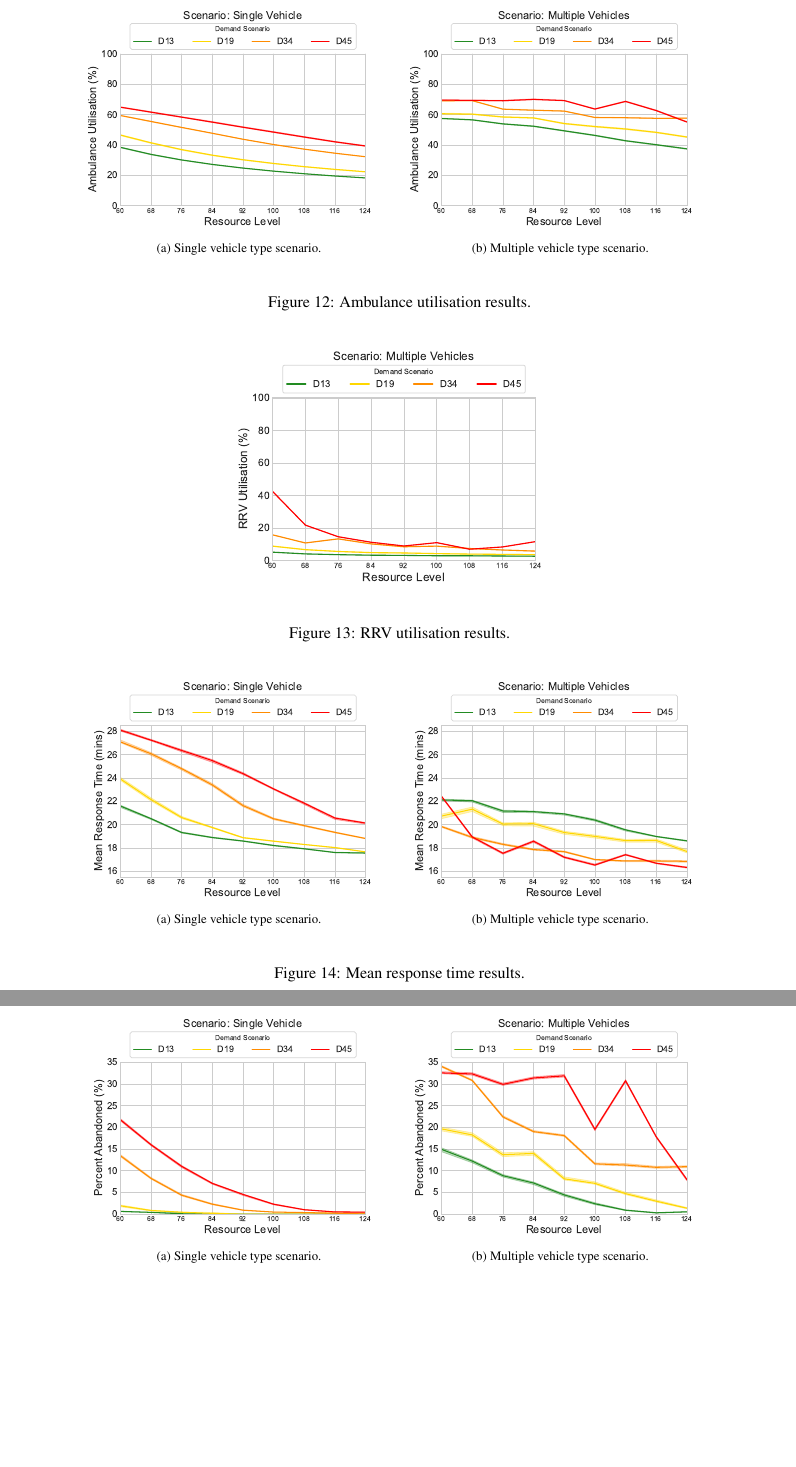
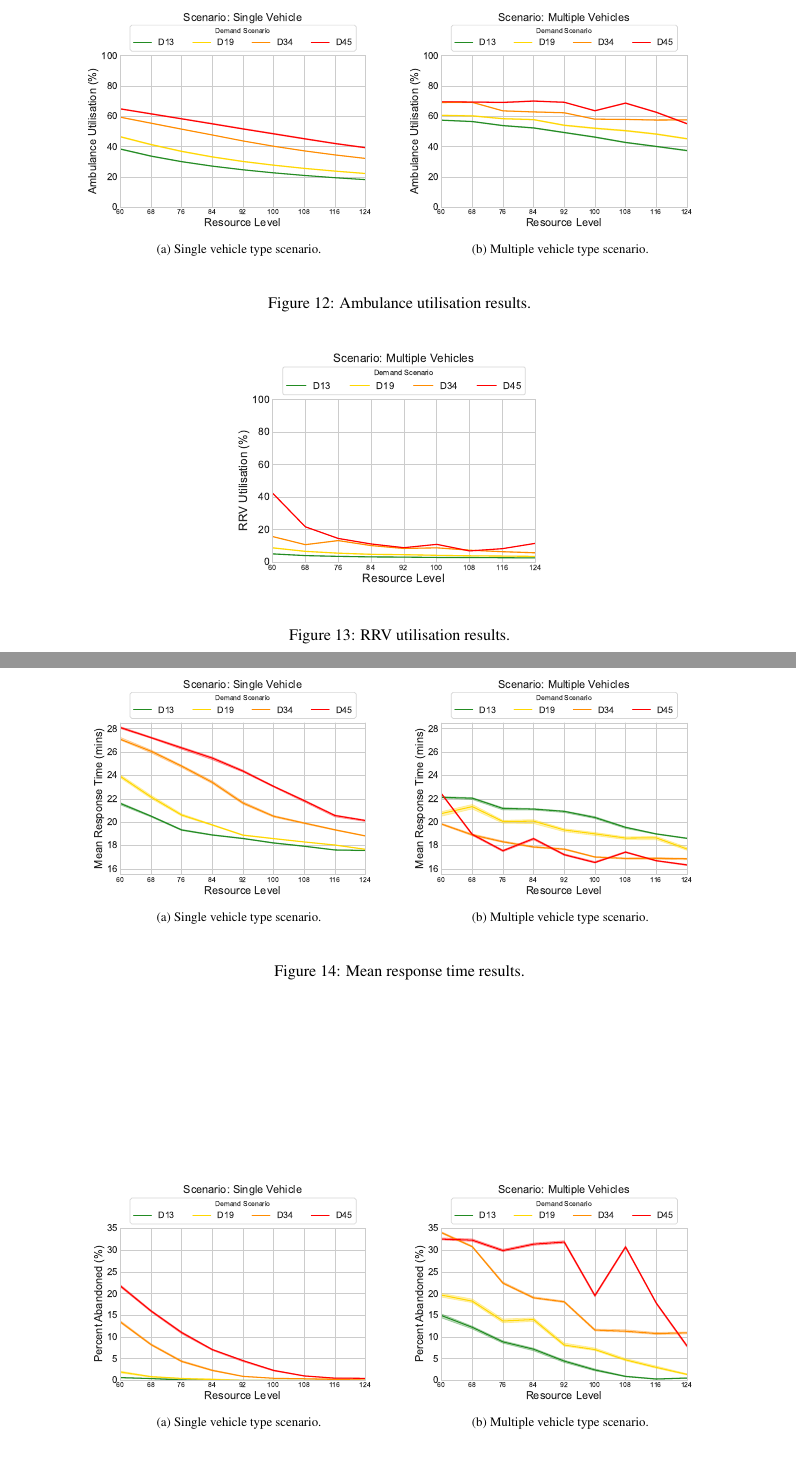
Before and after one commit to drvinceknight/HeterogeneousAmbulanceFleetAllocations, a LaTeX paper (tex/main.tex): two parts of pages 24 and 25 of 36 before the commit and two parts of pages 24 and 25 of 37 after it, joined at a grey line, cut so that both start at the same text, the shorter picture padded with empty space. Compiled offline with pdfLaTeX.

Commit message:
rename results to plots so not ignored by .gitignore

```diff
--- a/tex/main.tex
+++ b/tex/main.tex
@@ -1344,12 +1344,12 @@ the demand of emergency calls has a negative impact on all KPIs.
 \begin{figure}
 \begin{center}
 \begin{subfigure}{0.42\textwidth}
-\includegraphics[width=\textwidth]{img/results/single_AmbulanceUtilisation}
+\includegraphics[width=\textwidth]{img/plots/single_AmbulanceUtilisation}
 \caption{Single vehicle type scenario.}
 \label{fig:results_ambulance_utilisation_single}
 \end{subfigure}
 \begin{subfigure}{0.42\textwidth}
-\includegraphics[width=\textwidth]{img/results/multiple_AmbulanceUtilisation}
+\includegraphics[width=\textwidth]{img/plots/multiple_AmbulanceUtilisation}
 \caption{Multiple vehicle type scenario.}
 \label{fig:results_ambulance_utilisation_multiple}
 \end{subfigure}
@@ -1360,7 +1360,7 @@ the demand of emergency calls has a negative impact on all KPIs.
 
 \begin{figure}
 \begin{center}
-\includegraphics[width=0.45\textwidth]{img/results/multiple_RRVUtilisation}
+\includegraphics[width=0.45\textwidth]{img/plots/multiple_RRVUtilisation}
 \end{center}
 \caption{RRV utilisation results.}
 \label{fig:results_rrv_utilisation_multiple}
@@ -1369,12 +1369,12 @@ the demand of emergency calls has a negative impact on all KPIs.
 \begin{figure}
 \begin{center}
 \begin{subfigure}{0.42\textwidth}
-\includegraphics[width=\textwidth]{img/results/single_MeanResponseTime}
+\includegraphics[width=\textwidth]{img/plots/single_MeanResponseTime}
 \caption{Single vehicle type scenario.}
 \label{fig:results_response_single}
 \end{subfigure}
 \begin{subfigure}{0.42\textwidth}
-\includegraphics[width=\textwidth]{img/results/multiple_MeanResponseTime}
+\includegraphics[width=\textwidth]{img/plots/multiple_MeanResponseTime}
 \caption{Multiple vehicle type scenario.}
 \label{fig:results_response_multiple}
 \end{subfigure}
@@ -1385,12 +1385,12 @@ the demand of emergency calls has a negative impact on all KPIs.
 \begin{figure}
 \begin{center}
 \begin{subfigure}{0.42\textwidth}
-\includegraphics[width=\textwidth]{img/results/single_PercentAbandoned}
+\includegraphics[width=\textwidth]{img/plots/single_PercentAbandoned}
 \caption{Single vehicle type scenario.}
 \label{fig:results_abandoned_single}
 \end{subfigure}
 \begin{subfigure}{0.42\textwidth}
-\includegraphics[width=\textwidth]{img/results/multiple_PercentAbandoned}
+\includegraphics[width=\textwidth]{img/plots/multiple_PercentAbandoned}
 \caption{Multiple vehicle type scenario.}
 \label{fig:results_abandoned_multiple}
 \end{subfigure}
```
Also changed, not shown: tex/img/plots/multiple_A1Survival.pdf (added), tex/img/plots/multiple_AmbulanceUtilisation.pdf (renamed from tex/img/results/multiple_AmbulanceUtilisation.pdf), tex/img/plots/multiple_MeanResponseTime.pdf (renamed from tex/img/results/multiple_MeanResponseTime.pdf), tex/img/plots/multiple_Objective.pdf (renamed from tex/img/results/multiple_Objective.pdf), tex/img/plots/multiple_PercentAbandoned.pdf (renamed from tex/img/results/multiple_PercentAbandoned.pdf), tex/img/plots/multiple_RRVUtilisation.pdf (renamed from tex/img/results/multiple_RRVUtilisation.pdf), tex/img/plots/single_A1Survival.pdf (added), tex/img/plots/single_AmbulanceUtilisation.pdf (renamed from tex/img/results/single_AmbulanceUtilisation.pdf), tex/img/plots/single_MeanResponseTime.pdf (renamed from tex/img/results/single_MeanResponseTime.pdf), tex/img/plots/single_Objective.pdf (renamed from tex/img/results/single_Objective.pdf), tex/img/plots/single_PercentAbandoned.pdf (renamed from tex/img/results/single_PercentAbandoned.pdf), tex/main.tex (8 more changed lines).
